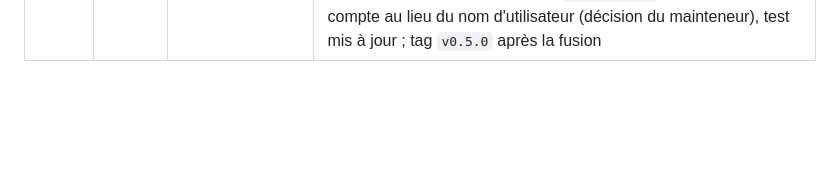
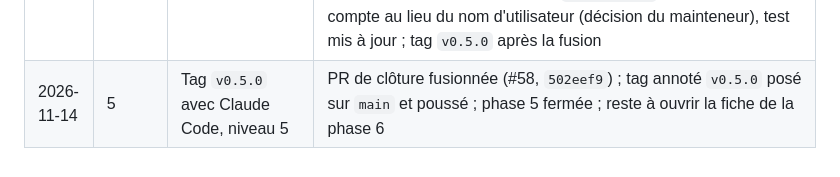
Before and after one commit to leonardgst/Training-charge, a Markdown page: docs/journal.md, the part around the change. Rendered like a GitHub page; blank space fills up the shorter version.

Commit message:
docs: reporter le tag v0.5.0 dans la fiche et le journal
Co-Authored-By: Claude Sonnet 5.5 <noreply@anthropic.com>

```diff
--- a/docs/journal.md
+++ b/docs/journal.md
@@ -59,3 +59,4 @@ Une ligne datée par session de travail (cadrage, section 10.4).
 | 2026-11-13 | 5 | PR 5.4 avec Claude Code, niveau 5 : corriger une entrée de sensations passée | PR 5.3 fusionnée (#55, `dbf8898`), déploiements de production approuvés par le mainteneur ; pages « Sensations » d'un joueur, correction et suppression confirmée d'une entrée passée par le préparateur de la catégorie de référence (périmètre par `entrees_visibles`, 404 pour un joueur invité ou d'une autre catégorie, A3), formulaire du questionnaire en mode correction (champs facultatifs, pas de date), `corriger_entree` et `supprimer_entree` (verrou du joueur, `updated_by`, trace `suivi.audit`) ; tests écrits d'abord : intégration (périmètre, D1, répercussion dans le score de sensations, CSRF, journal), unitaires, e2e aux trois formats ; ADR-0008 complétée ; PR en revue |
 | 2026-11-13 | 5 | Préparation de la recette et de la clôture de la phase 5 avec Claude Code, niveau 5 | PR 5.4 fusionnée (#56, `379e55d`), CI de `main` verte, déploiements de production de `dbf8898` et `379e55d` : le premier réussi, le second en attente d'approbation ; fiche : PR 5.4 « Fusionnée », quatre critères cochés avec leur preuve, procédure de recette sur téléphone en réseau local (hôtes autorisés, redirection de port WSL 2, pare-feu, démonstration arrêtée à hier, dix étapes) ; entrées du `CHANGELOG.md` rédigées sous « Non publié » ; restent la recette par le mainteneur, puis fiche « Terminée », section `0.5.0`, `CLAUDE.md`, README, tag `v0.5.0` |
 | 2026-11-14 | 5 | Clôture de la phase 5 avec Claude Code, niveau 5 | PR de préparation de la recette fusionnée (#57, `8986da7`) ; recette du mainteneur sur un vrai téléphone (du 13 au 14 novembre, dix étapes OK, questionnaire rempli en une trentaine de secondes, aucune remarque) reportée dans la fiche ; fiche « Terminée » avec rétrospective, critères cochés, `CHANGELOG.md` section `0.5.0`, `CLAUDE.md` tourné vers la phase 6, README à jour (phase 5 terminée) ; trace de suppression `suivi.audit` sur la clé du compte au lieu du nom d'utilisateur (décision du mainteneur), test mis à jour ; tag `v0.5.0` après la fusion |
+| 2026-11-14 | 5 | Tag `v0.5.0` avec Claude Code, niveau 5 | PR de clôture fusionnée (#58, `502eef9`) ; tag annoté `v0.5.0` posé sur `main` et poussé ; phase 5 fermée ; reste à ouvrir la fiche de la phase 6 |
```
Also changed, not shown: docs/phases/phase-05-questionnaire-joueur.md (+1 -1 lines).
